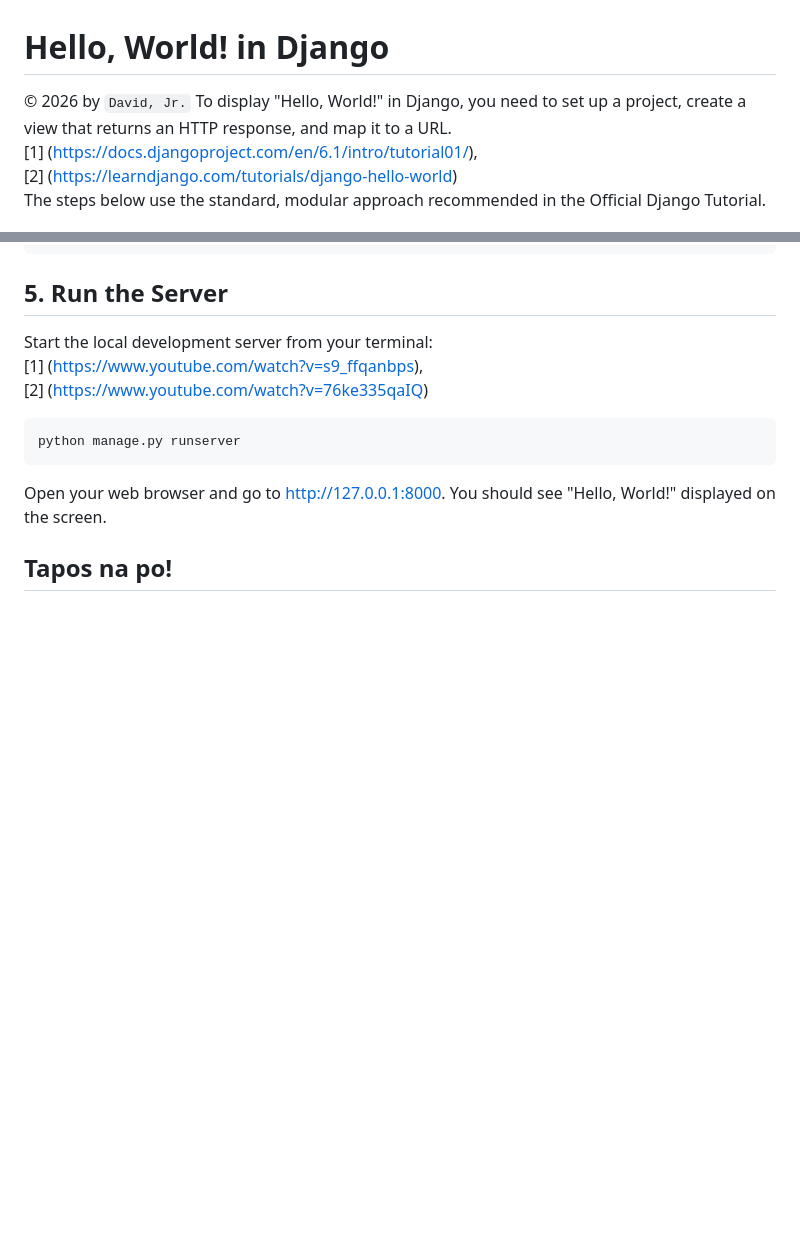
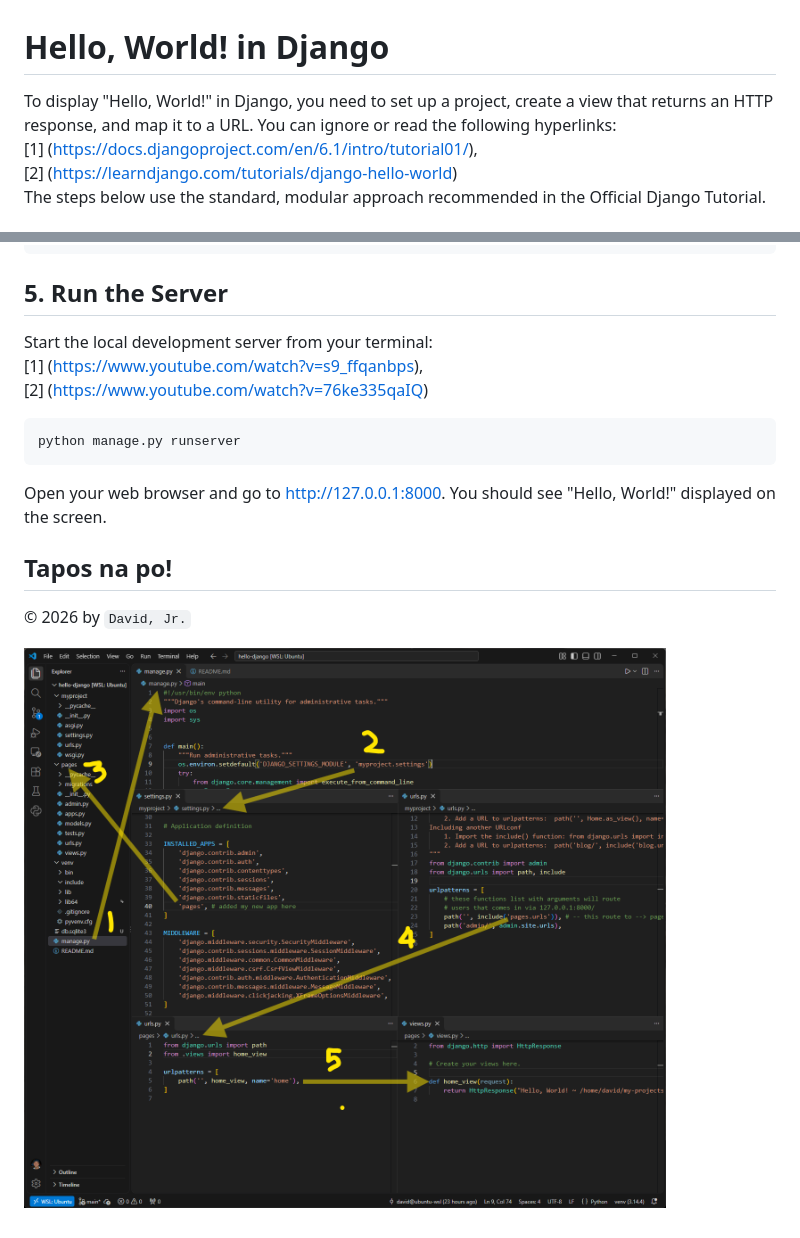
Before and after one commit to daviduntalan/hello-django, a Markdown page: README.md, 2 parts joined by grey strips. Rendered like a GitHub page; pictures changed too: ss-flow.png (added); blank space fills up the shorter version.

Commit message:
Quick update to README

```diff
--- a/README.md
+++ b/README.md
@@ -1,6 +1,6 @@
 # Hello, World! in Django
-&copy; 2026 by `David, Jr.`
-To display "Hello, World!" in Django, you need to set up a project, create a view that returns an HTTP response, and map it to a URL. \
+
+To display "Hello, World!" in Django, you need to set up a project, create a view that returns an HTTP response, and map it to a URL. You can ignore or read the following hyperlinks: \
 [1] (https://docs.djangoproject.com/en/6.1/intro/tutorial01/), \
 [2] (https://learndjango.com/tutorials/django-hello-world) \
 The steps below use the standard, modular approach recommended in the Official Django Tutorial.
@@ -109,3 +109,6 @@ python manage.py runserver
 Open your web browser and go to http://127.0.0.1:8000. You should see "Hello, World!" displayed on the screen.
 
 ## Tapos na po!
+&copy; 2026 by `David, Jr.`
+
+![Screenshot of Workflow](ss-flow.png)
```
Also changed, not shown: 3 other files.
